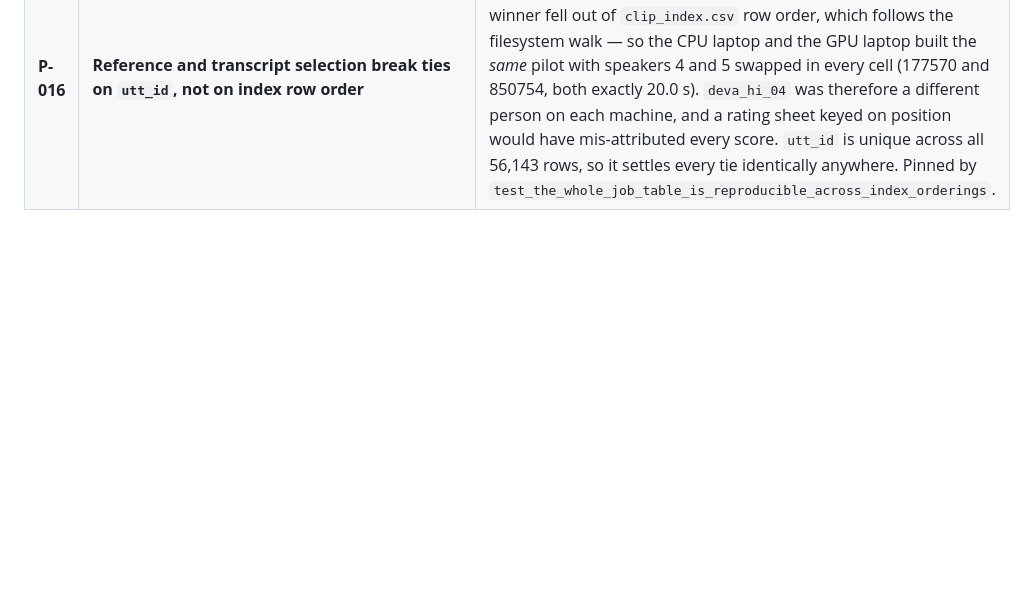
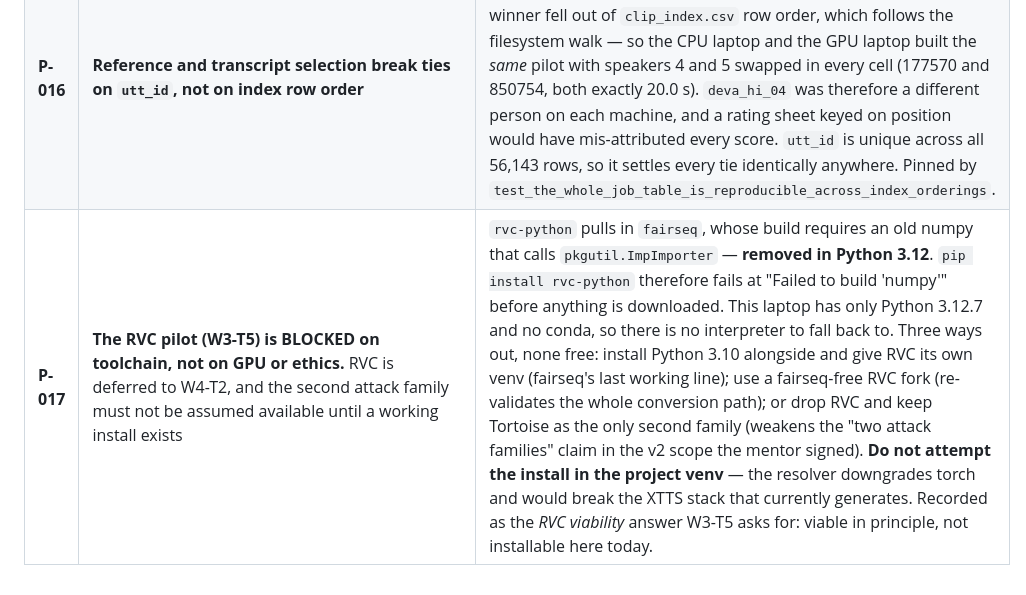
Before and after one commit to Mounika-Reddy-0802/codemix-deepfake-detection, a Markdown page: docs/problems_and_decisions.md, the part around the change. Rendered like a GitHub page; blank space fills up the shorter version.

Commit message:
docs: record RVC as toolchain-blocked, not started
W3-T5 asks for four decisions -- script, language tag, quality bar, RVC
viability. This answers the fourth.

rvc-python depends on fairseq, whose build needs an old numpy that calls
pkgutil.ImpImporter, removed in Python 3.12. The install dies at "Failed to
build 'numpy'" before fetching anything. This machine has only Python 3.12.7
and no conda.

So RVC is viable in principle and not installable here today. It needs either
a side-by-side Python 3.10 with its own venv, a fairseq-free fork, or a
decision to drop it and let Tortoise be the only second attack family -- which
narrows the scope the mentor signed off on, so it is a team call rather than
a quiet omission.

Explicitly warns against installing it into the project venv: the resolver
downgrades torch and would break the XTTS stack that currently generates.

```diff
--- a/docs/problems_and_decisions.md
+++ b/docs/problems_and_decisions.md
@@ -21,3 +21,4 @@ code. Newest entries can be appended; existing ones are not rewritten.
 | **P-014** | **The corpus is written in ONE script, and it is Latin.** Devanagari is transliterated to romanised Hinglish (`src/data/transliteration.py`) before text reaches XTTS; the source text is kept in a `transcript_source` column | Team decision, 17 Aug 2026. No team member reads Devanagari, and a rater who cannot read the target sentence can only judge whether a clip *sounds* pleasant — not whether it said the right words, which is what the pilot exists to measure. Filtering could not deliver a Latin-only corpus: MUCS is **98.2% Devanagari-bearing** (only 957 of 52,825 transcripts contain none, and those are plain English, not Hinglish), and just **17** usable Devanagari-free transcripts exist inside the frozen 25-speaker train pool. So the Latin text has to be *produced*, not selected. Hand-rolled rather than a library because CI installs only ruff/pytest/numpy/pandas/pyyaml (P-004), and because the spelling is an *input to XTTS* that must stay frozen — a library upgrade changing one vowel would generate half the corpus from a different romanisation, invisibly. |
 | **P-015** | **The romanised length, not the Devanagari length, is what the XTTS character limit is applied to** | Romanisation inflates text ~13% on average and up to 58%. Measured on this corpus, **14 of the 20** pilot transcripts cross the 150-character Hindi limit once transliterated. Filtering on the source length would hand XTTS text it silently truncates — precisely the P-010 failure, re-entering through the back door. `spoken_text()` is the single definition of "what the model receives" so the filters and the job table cannot disagree. Cell membership still keys off the **source** script: after transliteration every transcript is Latin, so classifying the output would collapse all four cells into one. |
 | **P-016** | **Reference and transcript selection break ties on `utt_id`, not on index row order** | MUCS segment durations are whole seconds, so ties are the rule, not the exception. With `duration_seconds` as the only sort key the winner fell out of `clip_index.csv` row order, which follows the filesystem walk — so the CPU laptop and the GPU laptop built the *same* pilot with speakers 4 and 5 swapped in every cell (177570 and 850754, both exactly 20.0 s). `deva_hi_04` was therefore a different person on each machine, and a rating sheet keyed on position would have mis-attributed every score. `utt_id` is unique across all 56,143 rows, so it settles every tie identically anywhere. Pinned by `test_the_whole_job_table_is_reproducible_across_index_orderings`. |
+| **P-017** | **The RVC pilot (W3-T5) is BLOCKED on toolchain, not on GPU or ethics.** RVC is deferred to W4-T2, and the second attack family must not be assumed available until a working install exists | `rvc-python` pulls in `fairseq`, whose build requires an old numpy that calls `pkgutil.ImpImporter` — **removed in Python 3.12**. `pip install rvc-python` therefore fails at "Failed to build 'numpy'" before anything is downloaded. This laptop has only Python 3.12.7 and no conda, so there is no interpreter to fall back to. Three ways out, none free: install Python 3.10 alongside and give RVC its own venv (fairseq's last working line); use a fairseq-free RVC fork (re-validates the whole conversion path); or drop RVC and keep Tortoise as the only second family (weakens the "two attack families" claim in the v2 scope the mentor signed). **Do not attempt the install in the project venv** — the resolver downgrades torch and would break the XTTS stack that currently generates. Recorded as the *RVC viability* answer W3-T5 asks for: viable in principle, not installable here today. |
```
